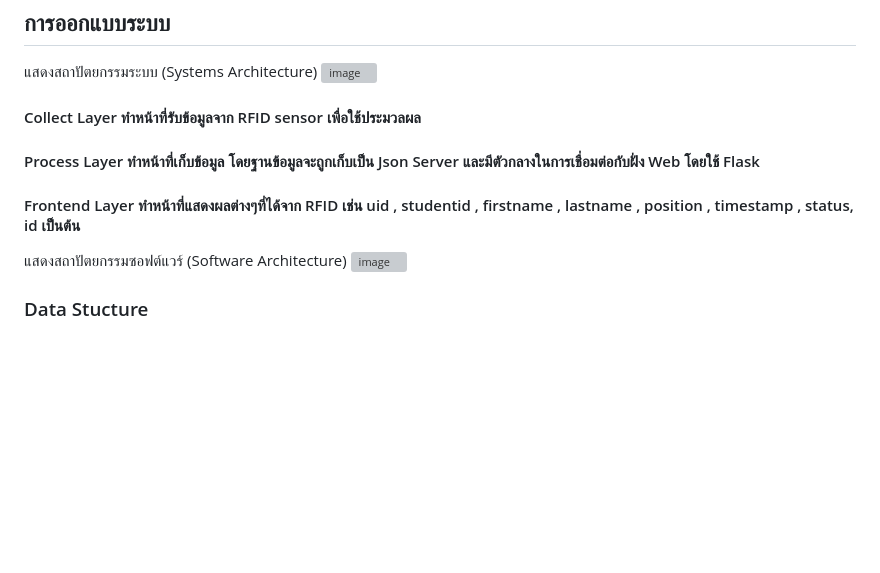
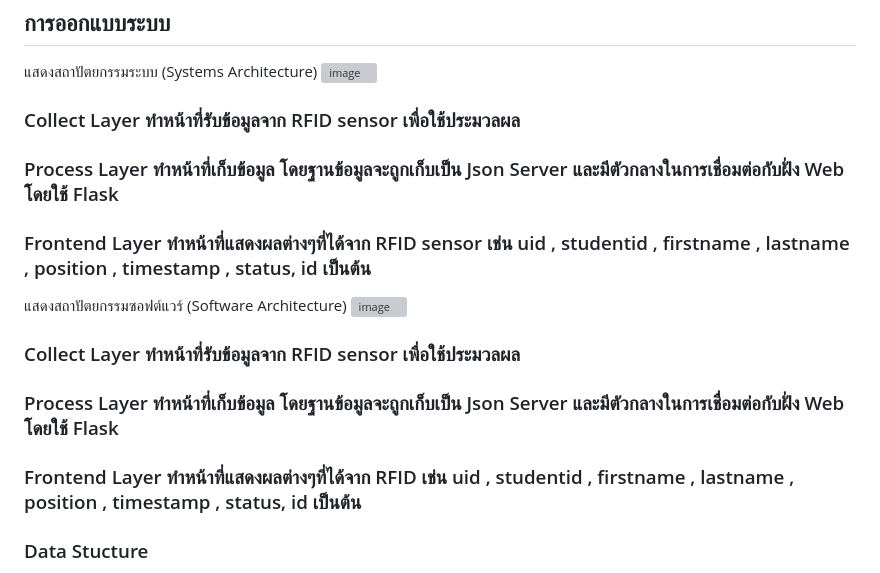
Before and after one commit to TOEYJIRAKIT/IOT-MiniProject, a Markdown page: README.md, the part around the change. GitHub-like rendering; blank space fills up the shorter version; grey boxes are pictures that could not be loaded.

```diff
--- a/README.md
+++ b/README.md
@@ -15,14 +15,16 @@
 แสดงสถาปัตยกรรมระบบ (Systems Architecture)
 ![image](https://github.com/TOEYJIRAKIT/IOT-MiniProject/assets/110581279/b21fff0b-52df-42eb-b967-e8df4bcfc9d8)
 
-#### Collect Layer ทำหน้าที่รับข้อมูลจาก RFID sensor เพื่อใช้ประมวลผล
-#### Process Layer ทำหน้าที่เก็บข้อมูล โดยฐานข้อมูลจะถูกเก็บเป็น Json Server และมีตัวกลางในการเชื่อมต่อกับฝั่ง Web โดยใช้ Flask
-#### Frontend Layer ทำหน้าที่แสดงผลต่างๆที่ได้จาก RFID เช่น uid , studentid , firstname , lastname , position , timestamp , status, id เป็นต้น
+### Collect Layer ทำหน้าที่รับข้อมูลจาก RFID sensor เพื่อใช้ประมวลผล
+### Process Layer ทำหน้าที่เก็บข้อมูล โดยฐานข้อมูลจะถูกเก็บเป็น Json Server และมีตัวกลางในการเชื่อมต่อกับฝั่ง Web โดยใช้ Flask
+### Frontend Layer ทำหน้าที่แสดงผลต่างๆที่ได้จาก RFID sensor เช่น uid , studentid , firstname , lastname , position , timestamp , status, id เป็นต้น
 
 แสดงสถาปัตยกรรมซอฟต์แวร์ (Software Architecture)
 ![image](https://github.com/TOEYJIRAKIT/IOT-MiniProject/assets/110581279/27c4a44d-e4de-4dcf-af2b-b90ca1ab6e14)
 
-
+### Collect Layer ทำหน้าที่รับข้อมูลจาก RFID sensor เพื่อใช้ประมวลผล
+### Process Layer ทำหน้าที่เก็บข้อมูล โดยฐานข้อมูลจะถูกเก็บเป็น Json Server และมีตัวกลางในการเชื่อมต่อกับฝั่ง Web โดยใช้ Flask
+### Frontend Layer ทำหน้าที่แสดงผลต่างๆที่ได้จาก RFID เช่น uid , studentid , firstname , lastname , position , timestamp , status, id เป็นต้น
 
 ### Data Stucture
 โครงสร้างข้อมูลถูกเก็บด้วย JSON โดยประกอบด้วยข้อมูลดังนี้ uid , studentid , firstname , lastname , position , timestamp , status, id ดังตัวอย่างตามลำดับ ที่ถูกจัดเก็บใน Module ชื่อ users
```
